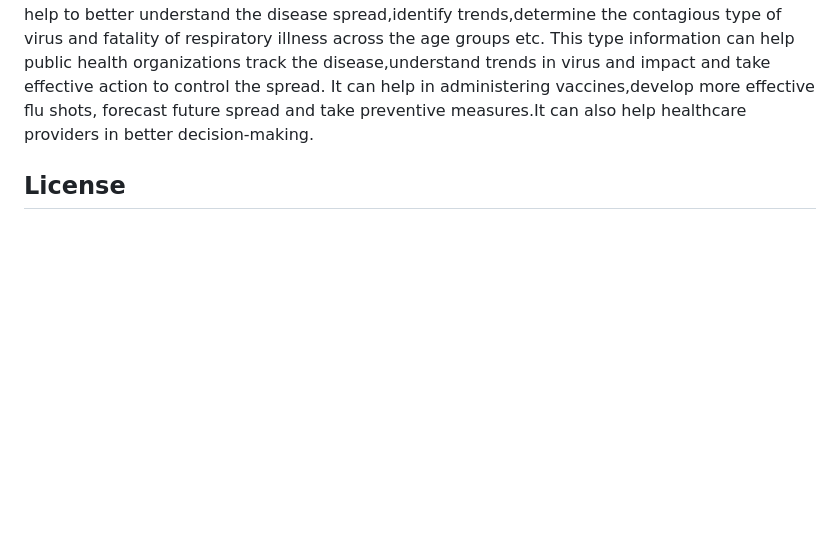
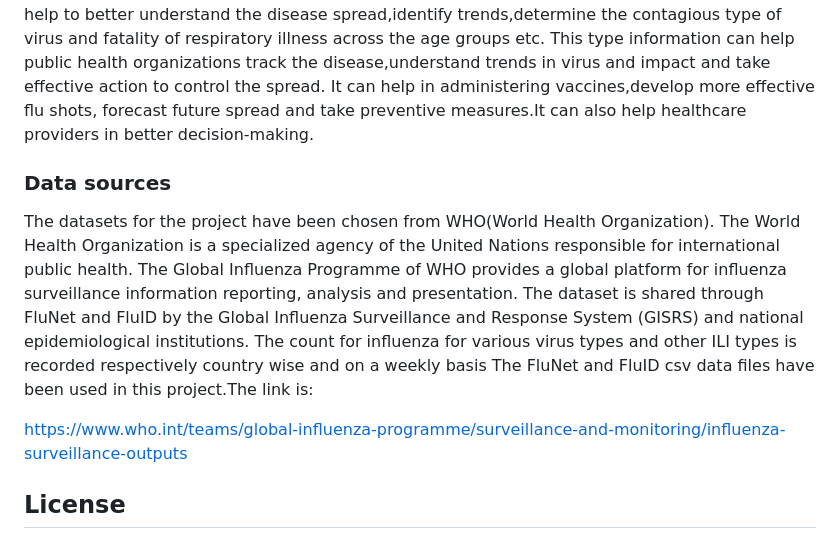
Before and after one commit to Niranchana44/Influenza_Comprehensive_Analysis, a Markdown page: README.md, the part around the change. GitHub-like rendering; blank space fills up the shorter version.

```diff
--- a/README.md
+++ b/README.md
@@ -23,6 +23,11 @@ Covid-19 caused a massive upheavel in the society and affected numerous people.T
 I chose this data because it is very comprehensive,covers data pertaining to incidence of influenza across counties on a weekly and yearly basis, provides classification according to influenza type A or B or mention of other category of respiratory illness when tested for influenza. Data in the other data file can also help in estimating the seriousness of the incident lung infections .I believe this can facilitate in depth anaylsis to yield several informative insights.It can help to better understand the disease spread,identify trends,determine the contagious type of virus and fatality of respiratory illness across the age groups etc.
 This type information can help public health organizations track the disease,understand trends in virus and impact and take effective action to control the spread. It can help in administering vaccines,develop more effective flu shots, forecast future spread and take preventive measures.It can also help healthcare providers in better decision-making.
 
+### Data sources
+The datasets for the project have been chosen from WHO(World Health Organization). The World Health Organization is a specialized agency of the United Nations responsible for international public health. The Global Influenza Programme of WHO provides a global platform for influenza surveillance information reporting, analysis and presentation. The dataset is shared through FluNet and FluID by the Global Influenza Surveillance and Response System (GISRS) and national epidemiological institutions. The count for influenza for various virus types and other ILI types is recorded respectively country wise and on a weekly basis The FluNet and FluID csv data files have been used in this project.The link is:
+
+https://www.who.int/teams/global-influenza-programme/surveillance-and-monitoring/influenza-surveillance-outputs
+
 ## License
 
 This project is licensed under **All Rights Reserved**. All rights to the code, documentation, and any related content are retained by the author. No part of this project may be reproduced, distributed, or modified without explicit permission.
```
